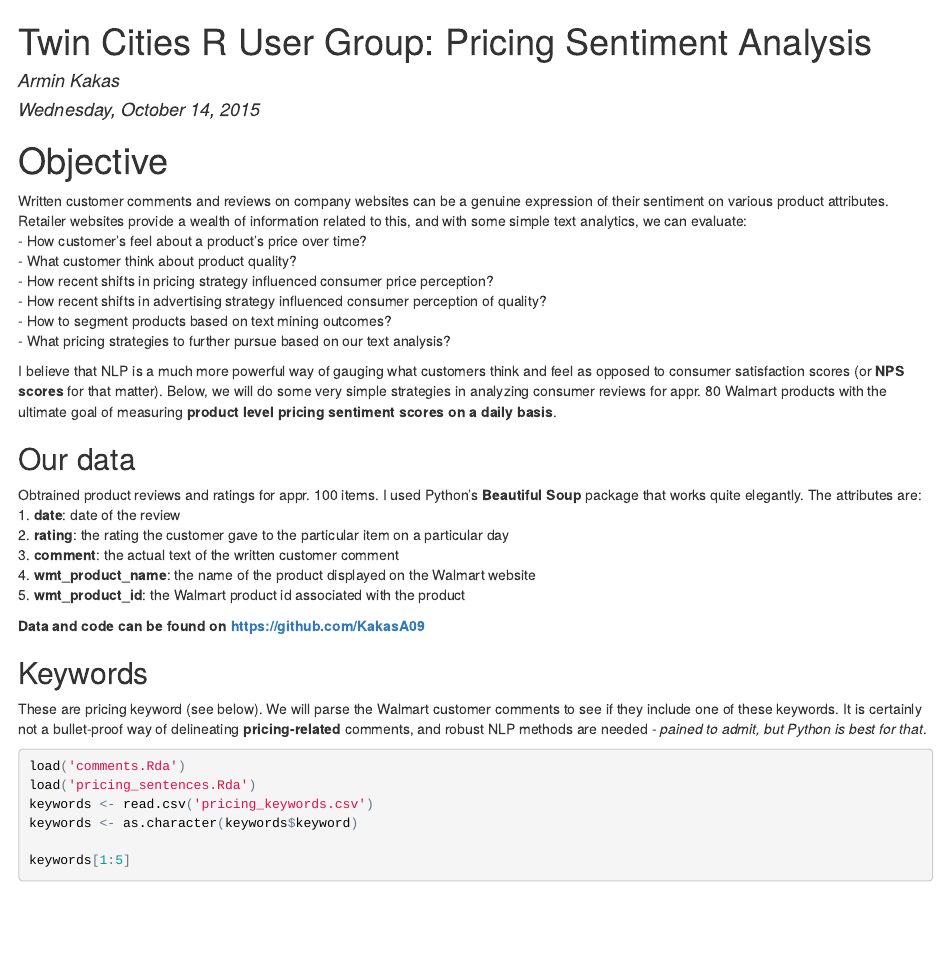
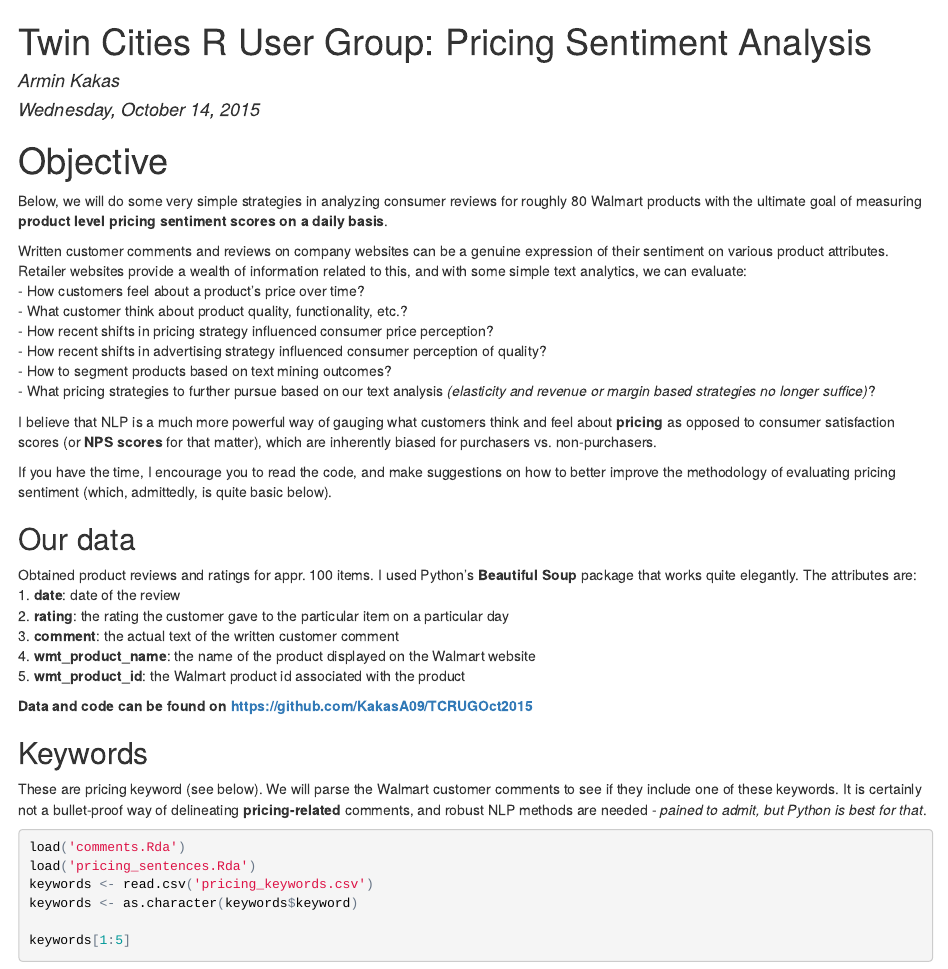
Before and after one commit to KakasA09/TCRUGOct2015, an R Markdown document (Review_Comments_TCRUG.Rmd): the page in a window 1100 px wide, from its top. The pictures show the output file Review_Comments_TCRUG.html that the author committed with the source, opened offline.

Commit message:
Updates to code

```diff
--- a/Review_Comments_TCRUG.Rmd
+++ b/Review_Comments_TCRUG.Rmd
@@ -33,25 +33,29 @@ setwd("~/Documents/Analytics - R-Python-etc./Presentations/TCRUG Oct 2015 Sentim
 
 
 # Objective
+Below, we will do some very simple strategies in analyzing consumer reviews for roughly 80 Walmart products with the ultimate goal of measuring **product level pricing sentiment scores on a daily basis**.
+
 Written customer comments and reviews on company websites can be a genuine expression of their sentiment on various product attributes. Retailer websites provide a wealth of information related to this, and with some simple text analytics, we can evaluate:
-- How customer's feel about a product's price over time?
-- What customer think about product quality?
+- How customers feel about a product's price over time?
+- What customer think about product quality, functionality, etc.?
 - How recent shifts in pricing strategy influenced consumer price perception?
 - How recent shifts in advertising strategy influenced consumer perception of quality?
 - How to segment products based on text mining outcomes?
-- What pricing strategies to further pursue based on our text analysis?
+- What pricing strategies to further pursue based on our text analysis *(elasticity and revenue or margin based strategies no longer suffice)*?
 
-I believe that NLP is a much more powerful way of gauging what customers think and feel as opposed to consumer satisfaction scores (or **NPS scores** for that matter). Below, we will do some very simple strategies in analyzing consumer reviews for appr. 80 Walmart products with the ultimate goal of measuring **product level pricing sentiment scores on a daily basis**.
+I believe that NLP is a much more powerful way of gauging what customers think and feel about **pricing** as opposed to consumer satisfaction scores (or **NPS scores** for that matter), which are inherently biased for purchasers vs. non-purchasers.
+
+If you have the time, I encourage you to read the code, and make suggestions on how to better improve the methodology of evaluating pricing sentiment (which, admittedly, is quite basic below).
 
 ## Our data
-Obtrained product reviews and ratings for appr. 100 items. I used Python's **Beautiful Soup** package that works quite elegantly. The attributes are:
+Obtained product reviews and ratings for appr. 100 items. I used Python's **Beautiful Soup** package that works quite elegantly. The attributes are:
 1. **date**: date of the review
 2. **rating**: the rating the customer gave to the particular item on a particular day
 3. **comment**: the actual text of the written customer comment
 4. **wmt_product_name**: the name of the product displayed on the Walmart website
 5. **wmt_product_id**: the Walmart product id associated with the product
 
-**Data and code can be found on https://github.com/KakasA09**
+**Data and code can be found on https://github.com/KakasA09/TCRUGOct2015**
 
 ## Keywords
 
```
Also changed, not shown: Review_Comments_TCRUG.html, Review_Comments_TCRUG.pdf, Review_Comments_TCRUG.Rmd (2 more changed lines).
